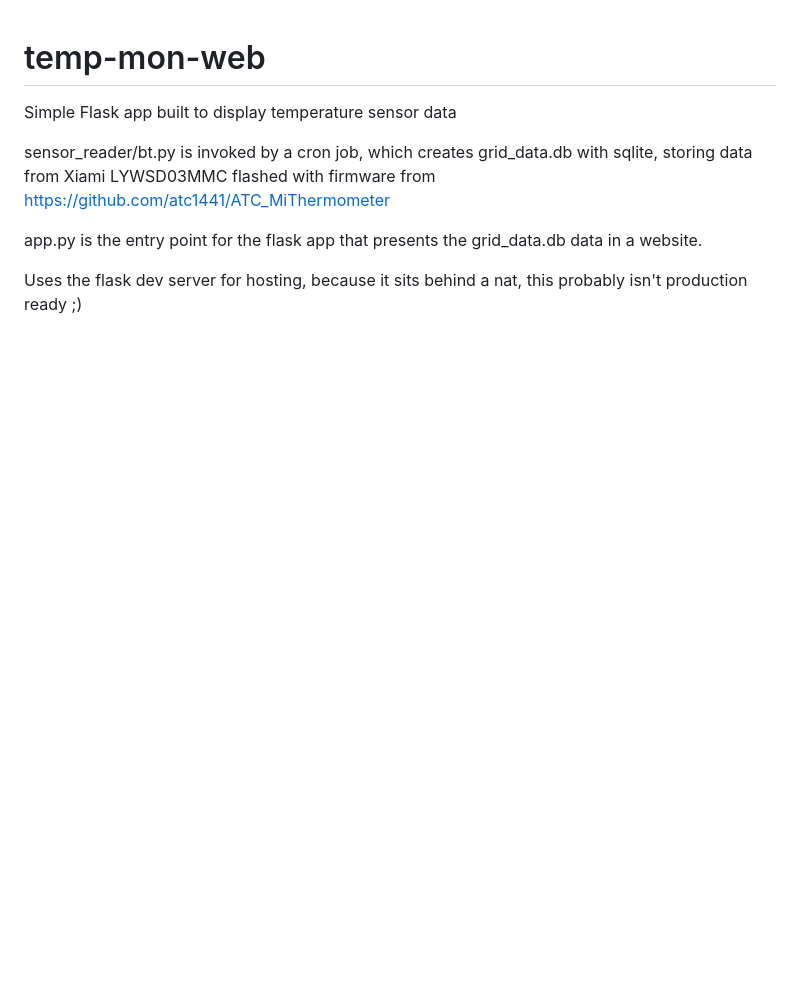
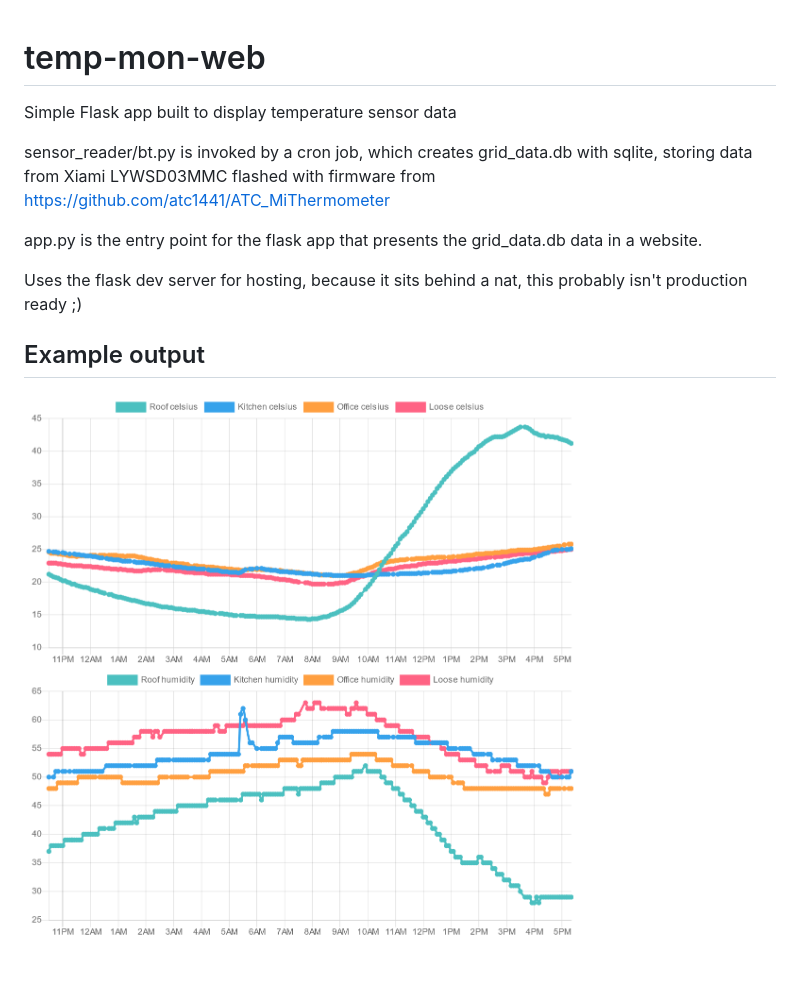
Before and after one commit to emergentSushi/temp-mon-web, a Markdown page: README.md, the part around the change. Rendered like a GitHub page; pictures changed too: output.png (added); blank space fills up the shorter version.

Commit message:
Add example output image to README

```diff
--- a/README.md
+++ b/README.md
@@ -6,3 +6,7 @@ sensor_reader/bt.py is invoked by a cron job, which creates grid_data.db with sq
 app.py is the entry point for the flask app that presents the grid_data.db data in a website.
 
 Uses the flask dev server for hosting, because it sits behind a nat, this probably isn't production ready ;)
+
+## Example output
+
+![Example output graph](https://github.com/emergentSushi/temp-mon-web/blob/main/output.png?raw=true)
```
